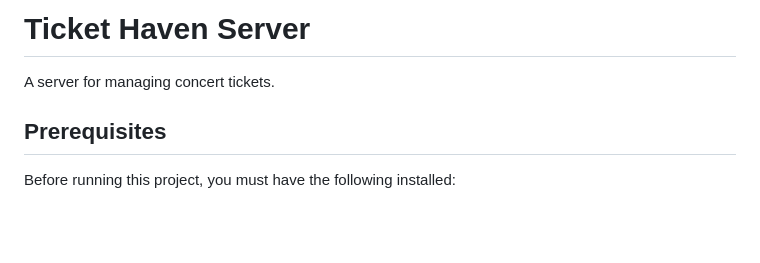
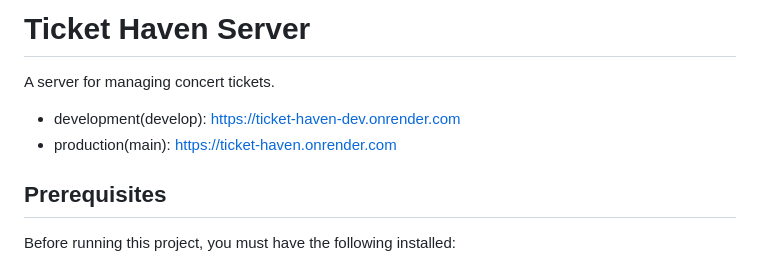
Before and after one commit to yeha98555/ticket-haven-server, a Markdown page: README.md, the part around the change. Rendered like a GitHub page; blank space fills up the shorter version.

Commit message:
docs: Add website url into README.md

```diff
--- a/README.md
+++ b/README.md
@@ -2,6 +2,8 @@
 
 # Ticket Haven Server
 A server for managing concert tickets.
+- development(develop): https://ticket-haven-dev.onrender.com
+- production(main): https://ticket-haven.onrender.com
 
 ## Prerequisites
 Before running this project, you must have the following installed:
```
